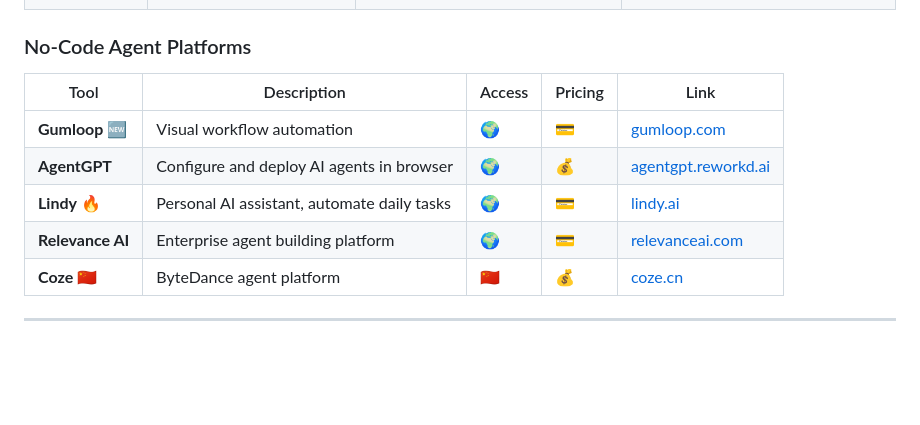
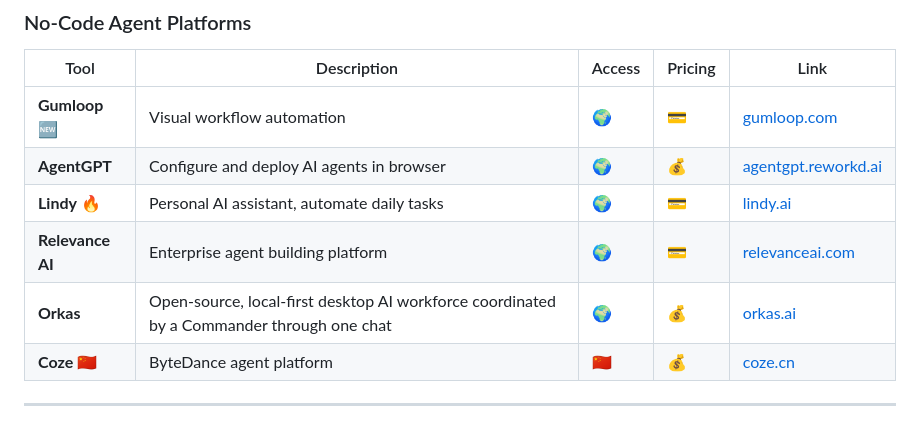
Before and after one commit to Digidai/awesome-AI, a Markdown page: README-EN.md, the part around the change. Drawn GitHub-style; blank space fills up the shorter version.

```diff
--- a/README-EN.md
+++ b/README-EN.md
@@ -233,6 +233,7 @@ English | [中文](README.md)
 | **AgentGPT**     | Configure and deploy AI agents in browser   | 🌍     | 💰      | [agentgpt.reworkd.ai](https://agentgpt.reworkd.ai/) |
 | **Lindy** 🔥     | Personal AI assistant, automate daily tasks | 🌍     | 💳      | [lindy.ai](https://www.lindy.ai/)                   |
 | **Relevance AI** | Enterprise agent building platform          | 🌍     | 💳      | [relevanceai.com](https://relevanceai.com/)         |
+| **Orkas**        | Open-source, local-first desktop AI workforce coordinated by a Commander through one chat | 🌍 | 💰 | [orkas.ai](https://orkas.ai/?source=gh_digidai) |
 | **Coze** 🇨🇳    | ByteDance agent platform                    | 🇨🇳   | 💰      | [coze.cn](https://www.coze.cn/)                     |
 
 ---
```
Also changed, not shown: README.md (+1 -0 lines).
